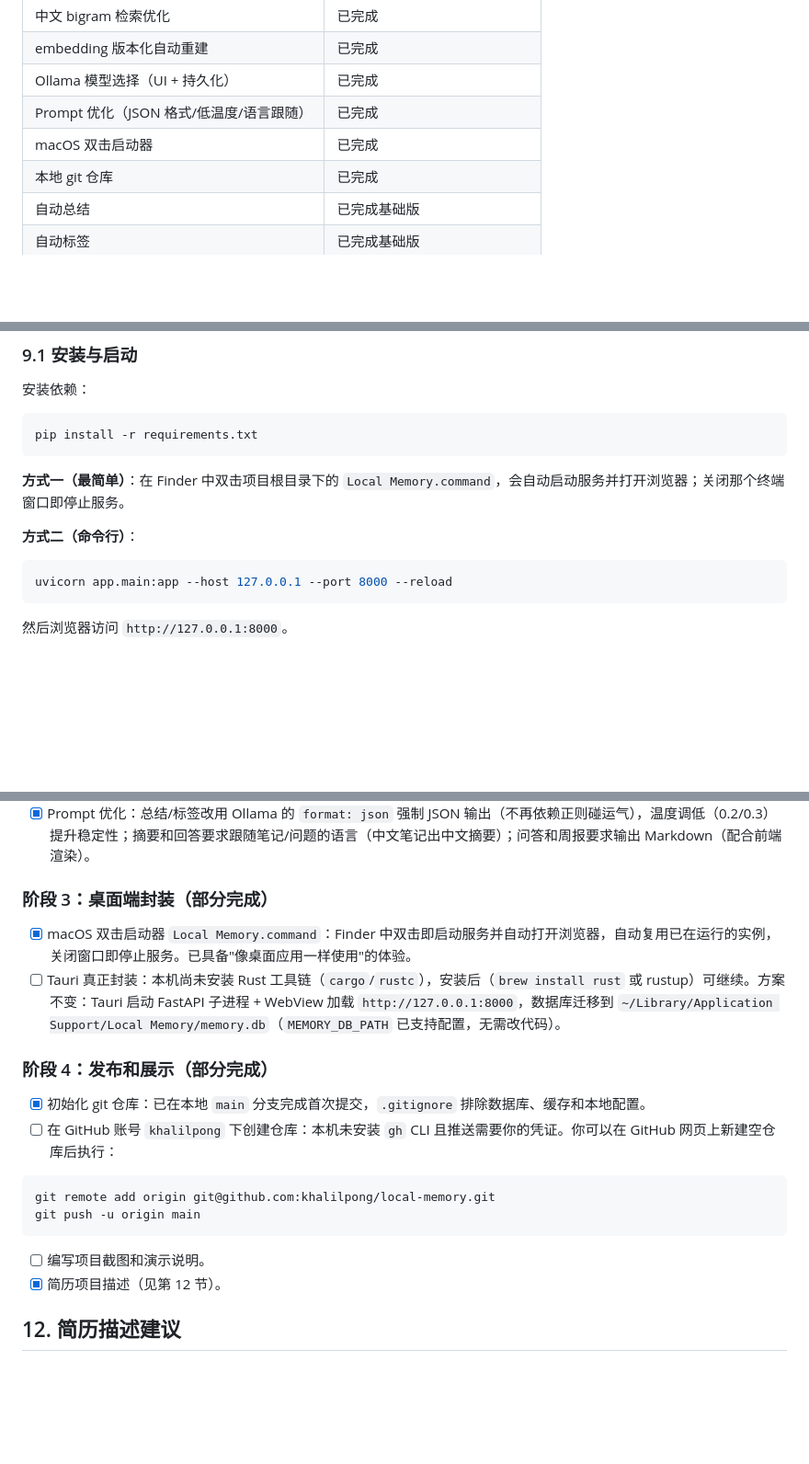
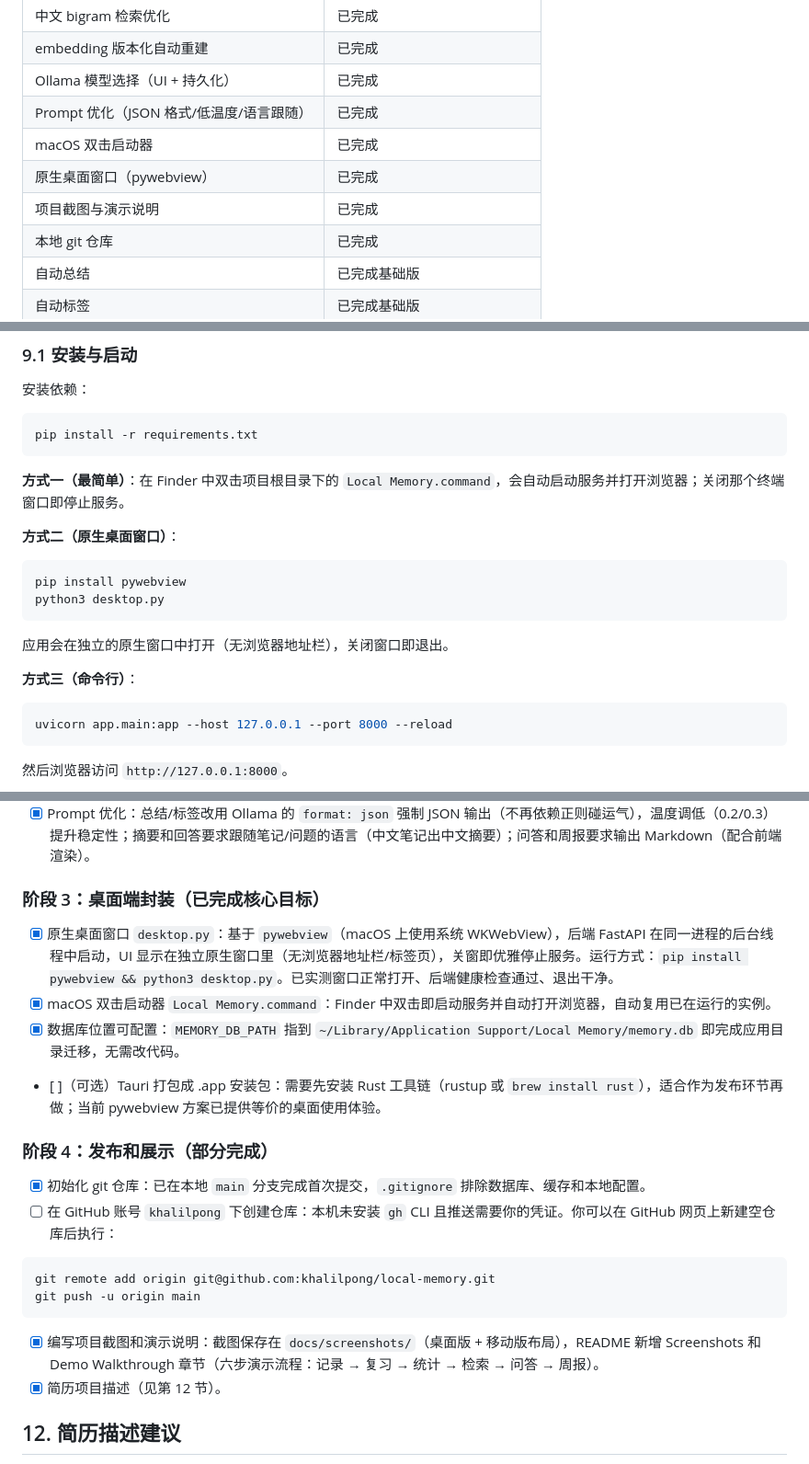
Before and after one commit to khalilpong/Local-AI-learning-Manager, a Markdown page: project-review.md, 3 parts joined by grey strips. Shown at 92% size. GitHub-like rendering; blank space fills up the shorter version.

````diff
--- a/project-review.md
+++ b/project-review.md
@@ -338,6 +338,8 @@ UI 已做响应式布局，支持桌面和移动端宽度。
 | Ollama 模型选择（UI + 持久化） | 已完成 |
 | Prompt 优化（JSON 格式/低温度/语言跟随） | 已完成 |
 | macOS 双击启动器 | 已完成 |
+| 原生桌面窗口（pywebview） | 已完成 |
+| 项目截图与演示说明 | 已完成 |
 | 本地 git 仓库 | 已完成 |
 | 自动总结 | 已完成基础版 |
 | 自动标签 | 已完成基础版 |
@@ -415,7 +417,16 @@ pip install -r requirements.txt
 
 **方式一（最简单）**：在 Finder 中双击项目根目录下的 `Local Memory.command`，会自动启动服务并打开浏览器；关闭那个终端窗口即停止服务。
 
-**方式二（命令行）**：
+**方式二（原生桌面窗口）**：
+
+```bash
+pip install pywebview
+python3 desktop.py
+```
+
+应用会在独立的原生窗口中打开（无浏览器地址栏），关闭窗口即退出。
+
+**方式三（命令行）**：
 
 ```bash
 uvicorn app.main:app --host 127.0.0.1 --port 8000 --reload
@@ -533,10 +544,12 @@ pip install sentence-transformers
 - [x] 支持用户选择 Ollama 模型。新增 `GET /api/models`（列出本机已安装模型）和 `PUT /api/settings`（切换模型并持久化到 SQLite，重启后保留）；侧边栏提供下拉框，实测切换 `deepseek-r1:14b` 生效并正确持久化。
 - [x] Prompt 优化：总结/标签改用 Ollama 的 `format: json` 强制 JSON 输出（不再依赖正则碰运气），温度调低（0.2/0.3）提升稳定性；摘要和回答要求跟随笔记/问题的语言（中文笔记出中文摘要）；问答和周报要求输出 Markdown（配合前端渲染）。
 
-### 阶段 3：桌面端封装（部分完成）
+### 阶段 3：桌面端封装（已完成核心目标）
 
-- [x] macOS 双击启动器 `Local Memory.command`：Finder 中双击即启动服务并自动打开浏览器，自动复用已在运行的实例，关闭窗口即停止服务。已具备"像桌面应用一样使用"的体验。
-- [ ] Tauri 真正封装：本机尚未安装 Rust 工具链（`cargo`/`rustc`），安装后（`brew install rust` 或 rustup）可继续。方案不变：Tauri 启动 FastAPI 子进程 + WebView 加载 `http://127.0.0.1:8000`，数据库迁移到 `~/Library/Application Support/Local Memory/memory.db`（`MEMORY_DB_PATH` 已支持配置，无需改代码）。
+- [x] 原生桌面窗口 `desktop.py`：基于 `pywebview`（macOS 上使用系统 WKWebView），后端 FastAPI 在同一进程的后台线程中启动，UI 显示在独立原生窗口里（无浏览器地址栏/标签页），关窗即优雅停止服务。运行方式：`pip install pywebview && python3 desktop.py`。已实测窗口正常打开、后端健康检查通过、退出干净。
+- [x] macOS 双击启动器 `Local Memory.command`：Finder 中双击即启动服务并自动打开浏览器，自动复用已在运行的实例。
+- [x] 数据库位置可配置：`MEMORY_DB_PATH` 指到 `~/Library/Application Support/Local Memory/memory.db` 即完成应用目录迁移，无需改代码。
+- [ ]（可选）Tauri 打包成 .app 安装包：需要先安装 Rust 工具链（rustup 或 `brew install rust`），适合作为发布环节再做；当前 pywebview 方案已提供等价的桌面使用体验。
 
 ### 阶段 4：发布和展示（部分完成）
 
@@ -548,7 +561,7 @@ git remote add origin git@github.com:khalilpong/local-memory.git
 git push -u origin main
 ```
 
-- [ ] 编写项目截图和演示说明。
+- [x] 编写项目截图和演示说明：截图保存在 `docs/screenshots/`（桌面版 + 移动版布局），README 新增 Screenshots 和 Demo Walkthrough 章节（六步演示流程：记录 → 复习 → 统计 → 检索 → 问答 → 周报）。
 - [x] 简历项目描述（见第 12 节）。
 
 ## 12. 简历描述建议
````
Also changed, not shown: other parts of project-review.md (+1 -1 lines), README.md (+41 -8 lines), docs/screenshots/dashboard-desktop.png (added), docs/screenshots/dashboard-mobile.png (added), 1 other file.
